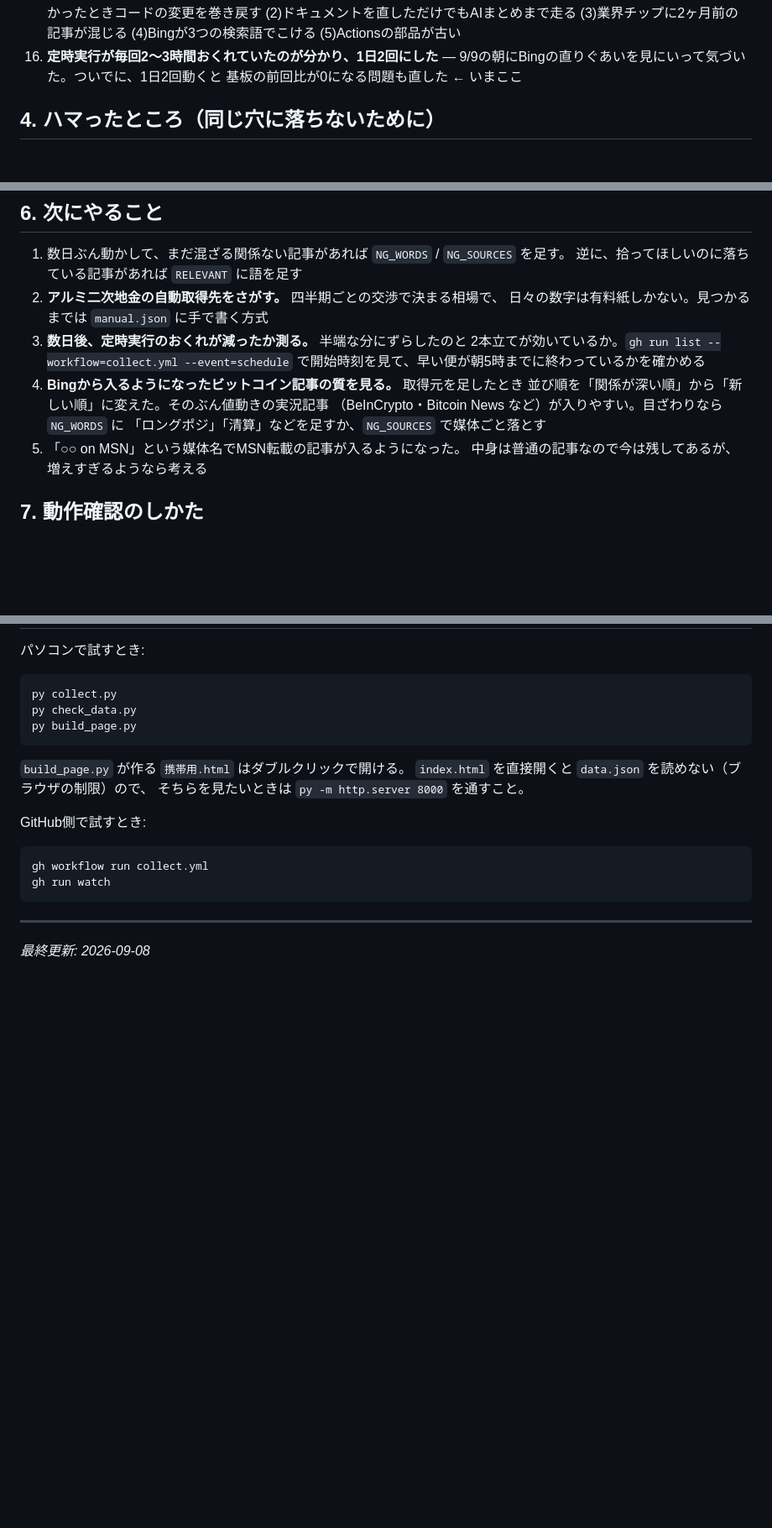
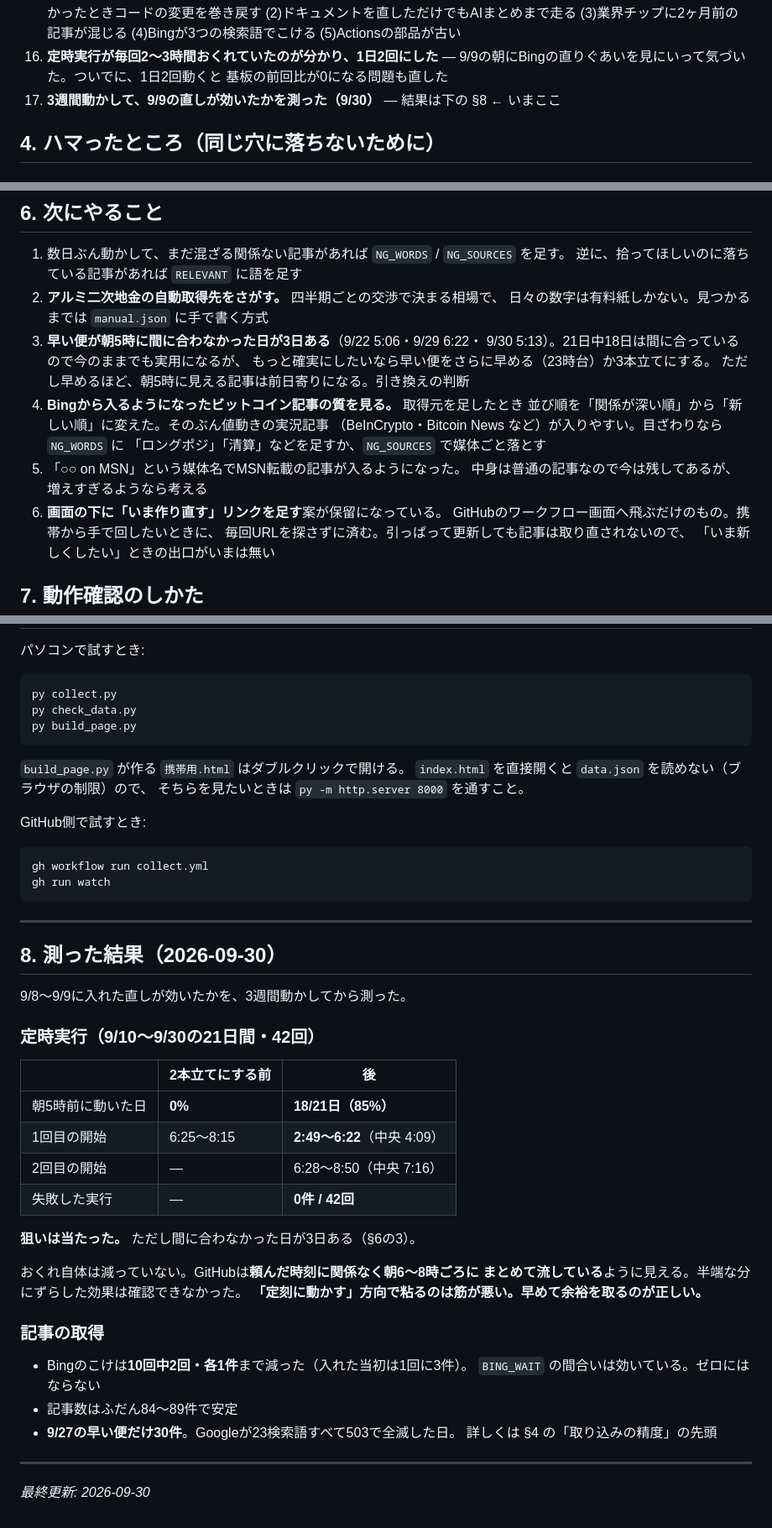
Before and after one commit to ktkctoro/scrap-news, a Markdown page: 引き継ぎ書.md, 3 parts joined by grey strips. Shown at 84% size. Rendered like a GitHub page; blank space fills up the shorter version.

Commit message:
3週間の実測結果を引き継ぎ書に書く
9/8〜9/9に入れた直しが効いたかを、21日・42回動かしてから測った。

定時実行: 朝5時前に動いた日が 0% → 18/21日（85%）。失敗は0件。
おくれ自体は減っていない。GitHubは頼んだ時刻に関係なく朝6〜8時ごろに
まとめて流しているように見えるので、「定刻に動かす」方向で粘るのは筋が悪い。
早めて余裕を取るのが正しい、と分かった。

Bingのこけは1回に3件 → 10回に2件（各1件）まで減った。ゼロにはならない。

9/27の早い便では、Googleが23検索語すべてに503を返して全滅し、
Bingだけで30件拾っていた。Bingが無ければその朝はニュースが出ていない。
取得元を2つ持っている意味がここにある、として §4 に地雷を足した。

残った宿題: 早い便が5時に間に合わなかった日が3日ある。
さらに早めるか3本立てにするかは、記事の新しさとの引き換えの判断。

Co-Authored-By: Claude Opus 5 <noreply@anthropic.com>

```diff
--- a/引き継ぎ書.md
+++ b/引き継ぎ書.md
@@ -102,7 +102,9 @@ cd "$env:USERPROFILE\scrap-news"
     記事が混じる (4)Bingが3つの検索語でこける (5)Actionsの部品が古い
 16. **定時実行が毎回2〜3時間おくれていたのが分かり、1日2回にした** —
     9/9の朝にBingの直りぐあいを見にいって気づいた。ついでに、1日2回動くと
-    基板の前回比が0になる問題も直した ← いまここ
+    基板の前回比が0になる問題も直した
+17. **3週間動かして、9/9の直しが効いたかを測った（9/30）** — 結果は下の §8 ←
+    いまここ
 
 ## 4. ハマったところ（同じ穴に落ちないために）
 
@@ -212,15 +218,20 @@ cd "$env:USERPROFILE\scrap-news"
    逆に、拾ってほしいのに落ちている記事があれば `RELEVANT` に語を足す
 2. **アルミ二次地金の自動取得先をさがす。** 四半期ごとの交渉で決まる相場で、
    日々の数字は有料紙しかない。見つかるまでは `manual.json` に手で書く方式
-3. **数日後、定時実行のおくれが減ったか測る。** 半端な分にずらしたのと
-   2本立てが効いているか。`gh run list --workflow=collect.yml --event=schedule`
-   で開始時刻を見て、早い便が朝5時までに終わっているかを確かめる
+3. **早い便が朝5時に間に合わなかった日が3日ある**（9/22 5:06・9/29 6:22・
+   9/30 5:13）。21日中18日は間に合っているので今のままでも実用になるが、
+   もっと確実にしたいなら早い便をさらに早める（23時台）か3本立てにする。
+   ただし早めるほど、朝5時に見える記事は前日寄りになる。引き換えの判断
 4. **Bingから入るようになったビットコイン記事の質を見る。** 取得元を足したとき
    並び順を「関係が深い順」から「新しい順」に変えた。そのぶん値動きの実況記事
    （BeInCrypto・Bitcoin News など）が入りやすい。目ざわりなら `NG_WORDS` に
    「ロングポジ」「清算」などを足すか、`NG_SOURCES` で媒体ごと落とす
 5. 「○○ on MSN」という媒体名でMSN転載の記事が入るようになった。
    中身は普通の記事なので今は残してあるが、増えすぎるようなら考える
+6. **画面の下に「いま作り直す」リンクを足す**案が保留になっている。
+   GitHubのワークフロー画面へ飛ぶだけのもの。携帯から手で回したいときに、
+   毎回URLを探さずに済む。引っぱって更新しても記事は取り直されないので、
+   「いま新しくしたい」ときの出口がいまは無い
 
 ## 7. 動作確認のしかた
 
@@ -245,4 +256,33 @@ gh run watch
 
 ---
 
-*最終更新: 2026-09-08*
+## 8. 測った結果（2026-09-30）
+
+9/8〜9/9に入れた直しが効いたかを、3週間動かしてから測った。
+
+### 定時実行（9/10〜9/30の21日間・42回）
+
+| | 2本立てにする前 | 後 |
+|---|---|---|
+| 朝5時前に動いた日 | **0%** | **18/21日（85%）** |
+| 1回目の開始 | 6:25〜8:15 | **2:49〜6:22**（中央 4:09） |
+| 2回目の開始 | — | 6:28〜8:50（中央 7:16） |
+| 失敗した実行 | — | **0件 / 42回** |
+
+**狙いは当たった。** ただし間に合わなかった日が3日ある（§6の3）。
+
+おくれ自体は減っていない。GitHubは**頼んだ時刻に関係なく朝6〜8時ごろに
+まとめて流している**ように見える。半端な分にずらした効果は確認できなかった。
+**「定刻に動かす」方向で粘るのは筋が悪い。早めて余裕を取るのが正しい。**
+
+### 記事の取得
+
+- Bingのこけは**10回中2回・各1件**まで減った（入れた当初は1回に3件）。
+  `BING_WAIT` の間合いは効いている。ゼロにはならない
+- 記事数はふだん84〜89件で安定
+- **9/27の早い便だけ30件**。Googleが23検索語すべて503で全滅した日。
+  詳しくは §4 の「取り込みの精度」の先頭
+
+---
+
+*最終更新: 2026-09-30*
```
Also changed, not shown: other parts of 引き継ぎ書.md (+4 -0 lines), CLAUDE.md (+10 -4 lines).
